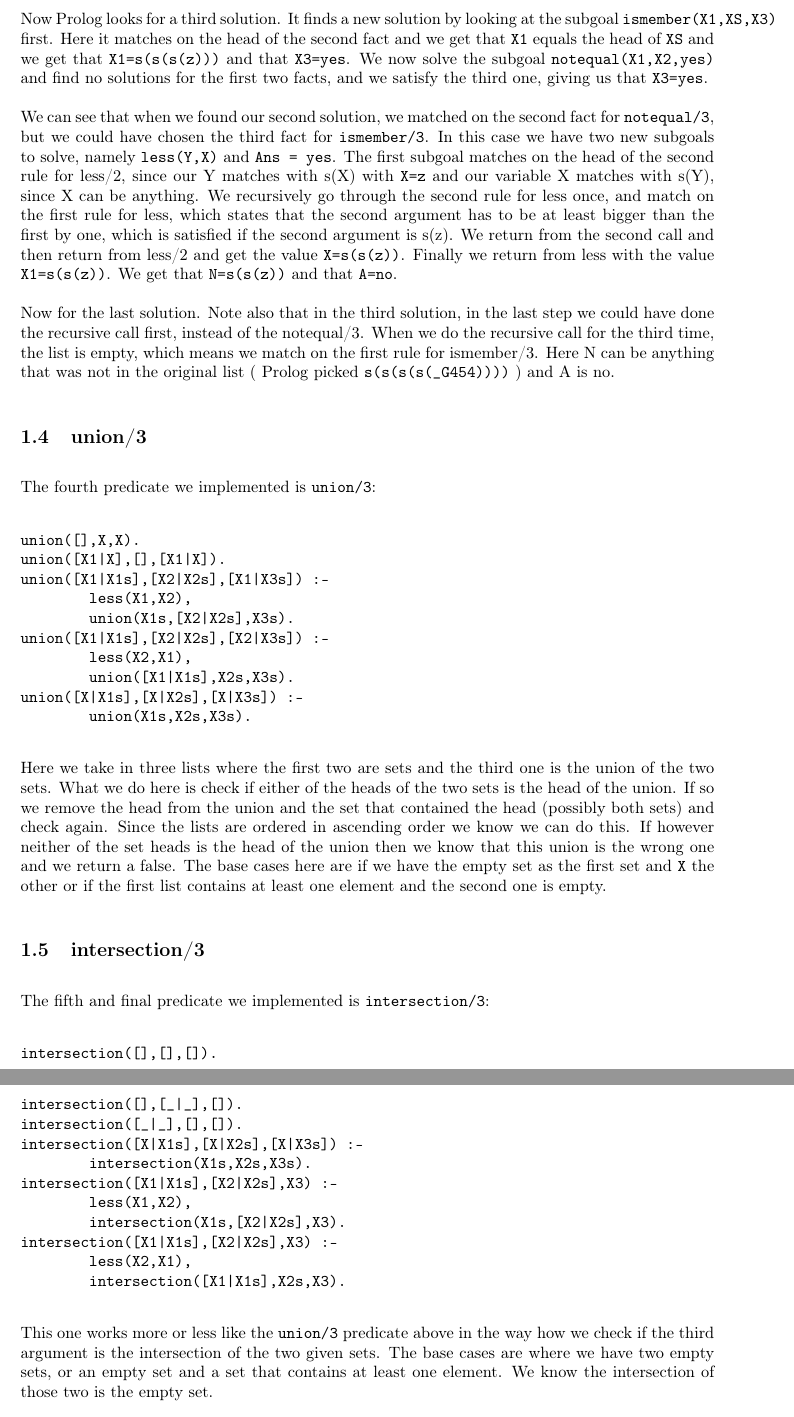
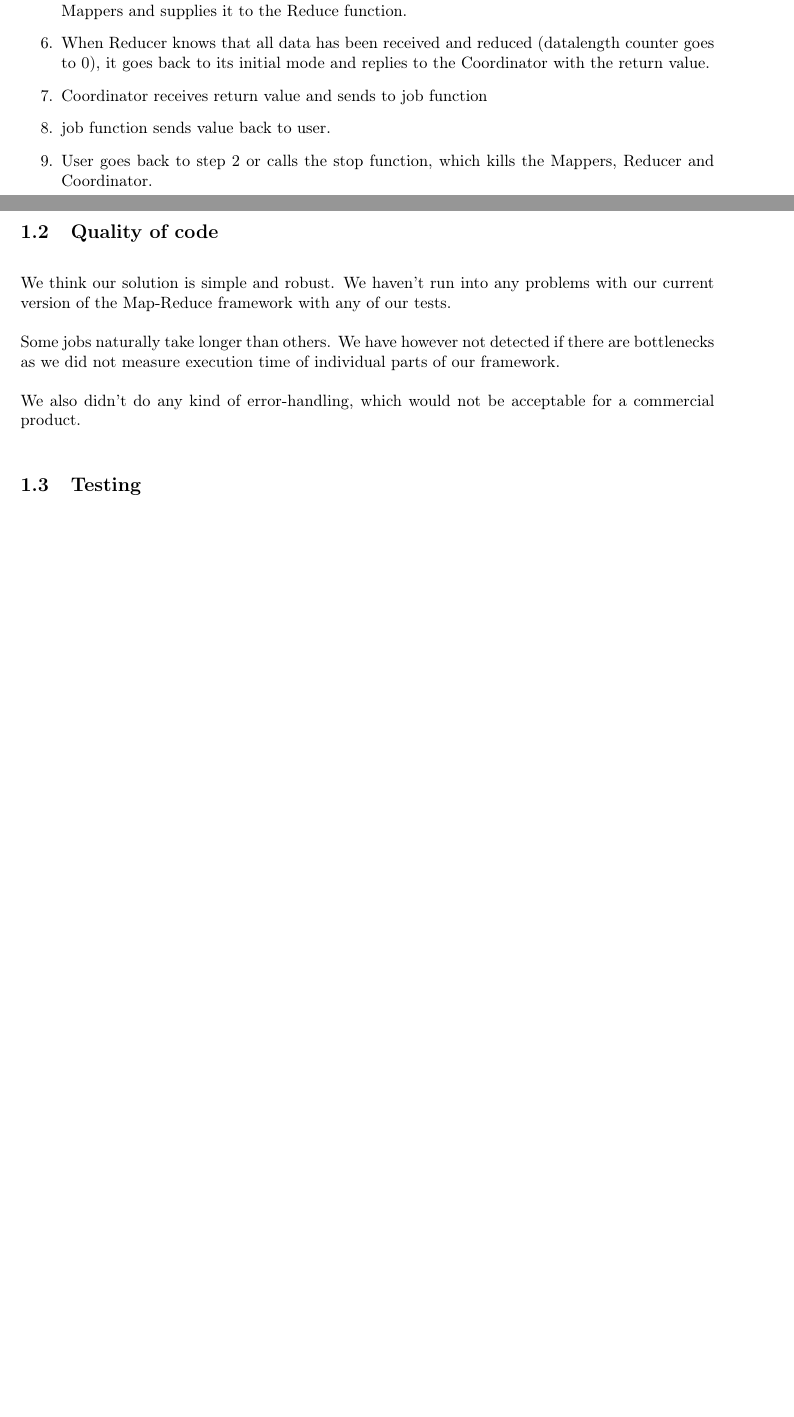
Before and after one commit to gudmundurp/ap-ass3-musix, a LaTeX document (assessment3.tex): two parts of pages 3 and 4 of 4 before the commit and two parts of pages 1 and 2 of 2 after it, joined at a grey line, cut at the place of the change, the shorter picture padded with empty space. Compiled offline with pdfLaTeX.

Commit message:
More assessment stuff, fixed whitespace in mr.erl

```diff
--- a/assessment3.tex
+++ b/assessment3.tex
@@ -74,49 +40,18 @@ Here Prolog will try to match the query with the left-side of facts defined for
+\item Reducer goes into gather data mode. It now starts receiving data asyncroniously from the Mappers and supplies it to the Reduce function.
+\item When Reducer knows that all data has been received and reduced (datalength counter goes to 0), it goes back to its initial mode and replies to the Coordinator with the return value.
+\item Coordinator receives return value and sends to job function
+\item job function sends value back to user.
+\item User goes back to step 2 or calls the stop function, which kills the Mappers, Reducer and Coordinator.
+\end{enumerate}
 
-It starts trying to match on the first fact, but obviously cannot create a match and therefore fails. Then it proceeds onto the next fact and finds a match where \verb!X = s(z)! and \verb!N = s(z)!. Next it looks at the right side, which is \verb!X2=yes!, and finds the match \verb!A=yes!.
+\subsection{Quality of code}
+We think our solution is simple and robust. We haven't run into any problems with our current version of the Map-Reduce framework with any of our tests.
 
-Prolog checks whether there is an alternative solution for the second fact. That is obviously not the case, since \verb=X= cannot be anything other than \verb=s(z)=. It then proceeds to match on the head of the third fact and finds the match \verb!X1=N!, \verb!X2=s(z)!,\verb!X3=A!. In order to solve the body of the third fact it has to solve the two subgoals \verb=notequal(X1,X2,yes)= and \verb=ismember(X1,XS,X3)=. It matches on the second fact for notequal/3 with \verb!X=X1! and \verb!Y=s(z)!, and inside the body we again have two subgoals. For the first subgoal we match on the first fact of less/2, giving us \verb!X=z! and \verb!Y=s(_), and we then get \verb!Ans=true! from the second subgoal. We return to the original goal and we get that \verb!X1=z!. Finally we do a recursive call to ismember and match on the first rule, giving us a no for X3. Now we have found the second values for N and A, since \verb!X1=N! and \verb!X3=A!.
+Some jobs naturally take longer than others. We have however not detected if there are bottlenecks as we did not measure execution time of individual parts of our framework.
 
-Now Prolog looks for a third solution. It finds a new solution by looking at the subgoal \verb=ismember(X1,XS,X3)= first. Here it matches on the head of the second fact and we get that \verb=X1= equals the head of \verb=XS= and we get that \verb!X1=s(s(s(z)))! and that \verb!X3=yes!. We now solve the subgoal \verb=notequal(X1,X2,yes)= and find no solutions for the first two facts, and we satisfy the third one, giving us that \verb!X3=yes!.
+We also didn't do any kind of error-handling, which would not be acceptable for a commercial product.
 
-We can see that when we found our second solution, we matched on the second fact for \verb=notequal/3=, but we could have chosen the third fact for \verb=ismember/3=. In this case we have two new subgoals to solve, namely \verb=less(Y,X)= and \verb!Ans = yes!. The first subgoal matches on the head of the second rule for less/2, since our Y matches with s(X) with \verb!X=z! and our variable X matches with s(Y), since X can be anything. We recursively go through the second rule for less once, and match on the first rule for less, which states that the second argument has to be at least bigger than the first by one, which is satisfied if the second argument is s(z). We return from the second call and then return from less/2 and get the value \verb!X=s(s(z))!. Finally we return from less with the value \verb!X1=s(s(z))!. We get that \verb!N=s(s(z))! and that \verb!A=no!.
+\subsection{Testing}
 
-Now for the last solution. Note also that in the third solution, in the last step we could have done the recursive call first, instead of the notequal/3. When we do the recursive call for the third time, the list is empty, which means we match on the first rule for ismember/3. Here N can be anything that was not in the original list ( Prolog picked \verb=s(s(s(s(_G454))))= ) and A is no.
-
-\subsection{union/3}
-The fourth predicate we implemented is \verb=union/3=:
-\begin{verbatim}
-union([],X,X).
-union([X1|X],[],[X1|X]).
-union([X1|X1s],[X2|X2s],[X1|X3s]) :-
-        less(X1,X2),
-        union(X1s,[X2|X2s],X3s).
-union([X1|X1s],[X2|X2s],[X2|X3s]) :-
-        less(X2,X1),
-        union([X1|X1s],X2s,X3s).
-union([X|X1s],[X|X2s],[X|X3s]) :-
-        union(X1s,X2s,X3s).
-\end{verbatim}
-Here we take in three lists where the first two are sets and the third one is the union of the two sets. What we do here is check if either of the heads of the two sets is the head of the union. If so we remove the head from the union and the set that contained the head (possibly both sets) and check again. Since the lists are ordered in ascending order we know we can do this. If however neither of the set heads is the head of the union then we know that this union is the wrong one and we return a false. The base cases here are if we have the empty set as the first set and \verb=X= the other or if the first list contains at least one element and the second one is empty.
-
-\subsection{intersection/3}
-The fifth and final predicate we implemented is \verb=intersection/3=:
-\begin{verbatim}
-intersection([],[],[]).
-intersection([],[_|_],[]).
-intersection([_|_],[],[]).
-intersection([X|X1s],[X|X2s],[X|X3s]) :-
-        intersection(X1s,X2s,X3s).
-intersection([X1|X1s],[X2|X2s],X3) :-
-        less(X1,X2),
-        intersection(X1s,[X2|X2s],X3).
-intersection([X1|X1s],[X2|X2s],X3) :-
-        less(X2,X1),
-        intersection([X1|X1s],X2s,X3).
-\end{verbatim}
-This one works more or less like the \verb=union/3= predicate above in the way how we check if the third argument is the intersection of the two given sets. The base cases are where we have two empty sets, or an empty set and a set that contains at least one element. We know the intersection of those two is the empty set.
-
-\section{Assessment of the code}
-
-The code correctness is somewhat talked about in the chapter above. We created some unit tests to make sure things worked as we expected. The unit tests can be found in the \verb=natural.pl=. When developing predicates, we tried to make sure that no duplicates or contradictions can arise in queries.
 
 \end{document}
```
Also changed, not shown: assessment3.tex (52 more changed lines), 2 other files.
